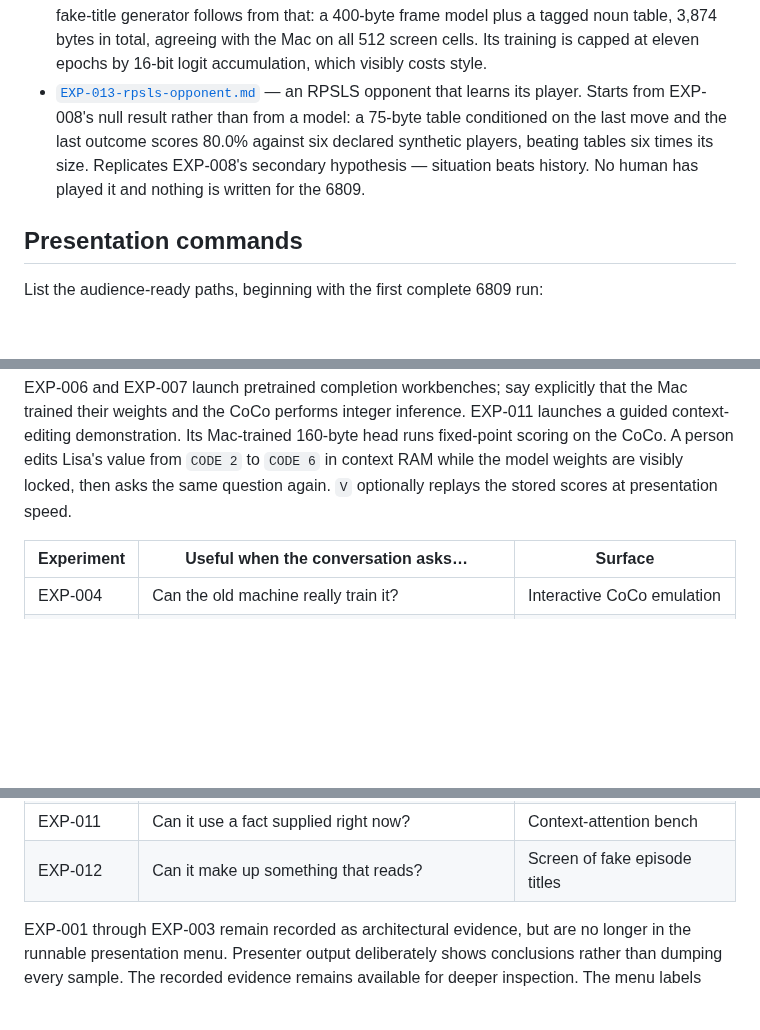
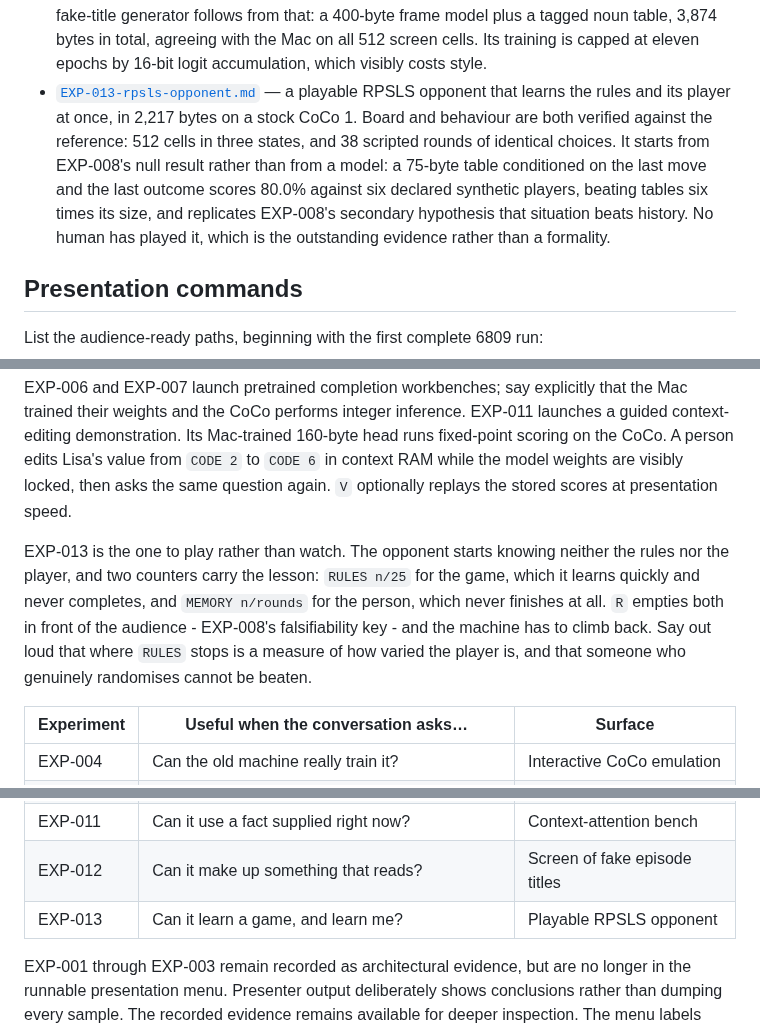
Before and after one commit to svetzal/coco-llm, a Markdown page: experiments/README.md, 3 parts joined by grey strips. Rendered like a GitHub page; blank space fills up the shorter version.

```diff
--- a/experiments/README.md
+++ b/experiments/README.md
@@ -72,12 +72,15 @@ Current experiments:
   400-byte frame model plus a tagged noun table, 3,874 bytes in total,
   agreeing with the Mac on all 512 screen cells. Its training is capped at
   eleven epochs by 16-bit logit accumulation, which visibly costs style.
-- [`EXP-013-rpsls-opponent.md`](EXP-013-rpsls-opponent.md) — an RPSLS opponent
-  that learns its player. Starts from EXP-008's null result rather than from a
-  model: a 75-byte table conditioned on the last move and the last outcome
-  scores 80.0% against six declared synthetic players, beating tables six times
-  its size. Replicates EXP-008's secondary hypothesis — situation beats
-  history. No human has played it and nothing is written for the 6809.
+- [`EXP-013-rpsls-opponent.md`](EXP-013-rpsls-opponent.md) — a playable RPSLS
+  opponent that learns the rules and its player at once, in 2,217 bytes on a
+  stock CoCo 1. Board and behaviour are both verified against the reference:
+  512 cells in three states, and 38 scripted rounds of identical choices. It
+  starts from EXP-008's null result rather than from a model: a 75-byte table
+  conditioned on the last move and the last outcome scores 80.0% against six
+  declared synthetic players, beating tables six times its size, and replicates
+  EXP-008's secondary hypothesis that situation beats history. No human has
+  played it, which is the outstanding evidence rather than a formality.
 
 ## Presentation commands
 
@@ -110,6 +113,14 @@ from `CODE 2` to `CODE 6` in context RAM while the model weights are visibly
 locked, then asks the same question again. `V` optionally replays the stored
 scores at presentation speed.
 
+EXP-013 is the one to play rather than watch. The opponent starts knowing
+neither the rules nor the player, and two counters carry the lesson: `RULES
+n/25` for the game, which it learns quickly and never completes, and `MEMORY
+n/rounds` for the person, which never finishes at all. `R` empties both in
+front of the audience - EXP-008's falsifiability key - and the machine has to
+climb back. Say out loud that where `RULES` stops is a measure of how varied
+the player is, and that someone who genuinely randomises cannot be beaten.
+
 | Experiment | Useful when the conversation asks… | Surface |
 | --- | --- | --- |
 | EXP-004 | Can the old machine really train it? | Interactive CoCo emulation |
@@ -118,6 +129,7 @@ scores at presentation speed.
 | EXP-007 | What changes with more memory and punctuation? | 32 KiB all-RAM |
 | EXP-011 | Can it use a fact supplied right now? | Context-attention bench |
 | EXP-012 | Can it make up something that reads? | Screen of fake episode titles |
+| EXP-013 | Can it learn a game, and learn me? | Playable RPSLS opponent |
 
 EXP-001 through EXP-003 remain recorded as architectural evidence, but are no
 longer in the runnable presentation menu. Presenter output deliberately shows
```
Also changed, not shown: experiments/EXP-013-rpsls-opponent.md (+15 -8 lines), experiments/lesson-design-audit.md (+65 -0 lines).
